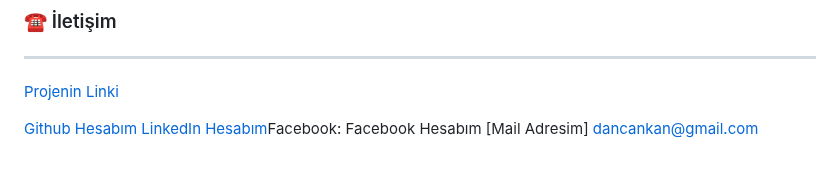
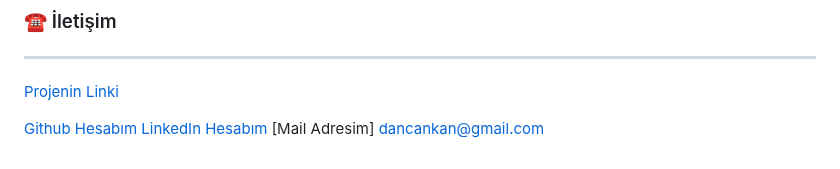
Before and after one commit to DCanKayrak/Resume-Website, a Markdown page: README.md, the part around the change. GitHub-like rendering.

```diff
--- a/README.md
+++ b/README.md
@@ -32,5 +32,5 @@ Buradan sonra işimiz çok kolay. Yukarıdaki gibi kendi kullanıcınızı oluş
 [Projenin Linki](https://github.com/DCanKayrak/Resume-Website)
 
 [Github Hesabım](https://github.com/DCanKayrak)
-[LinkedIn Hesabım](https://www.linkedin.com/in/danyal-can-kayrak/)Facebook: Facebook Hesabım
+[LinkedIn Hesabım](https://www.linkedin.com/in/danyal-can-kayrak/)
 [Mail Adresim] dancankan@gmail.com
```
